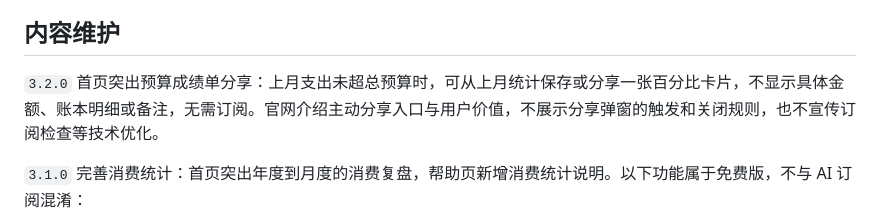
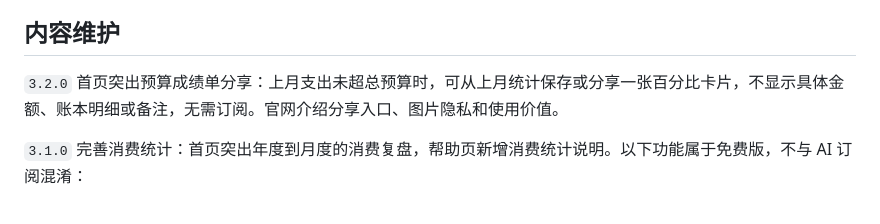
Before and after one commit to hengfeiyang/bajin, a Markdown page: README.md, the part around the change. GitHub-like rendering.

Commit message:
docs: simplify 3.2 website copy guidance

```diff
--- a/README.md
+++ b/README.md
@@ -26,7 +26,7 @@ website/
 
 ## 内容维护
 
-`3.2.0` 首页突出预算成绩单分享：上月支出未超总预算时，可从上月统计保存或分享一张百分比卡片，不显示具体金额、账本明细或备注，无需订阅。官网介绍主动分享入口与用户价值，不展示分享弹窗的触发和关闭规则，也不宣传订阅检查等技术优化。
+`3.2.0` 首页突出预算成绩单分享：上月支出未超总预算时，可从上月统计保存或分享一张百分比卡片，不显示具体金额、账本明细或备注，无需订阅。官网介绍分享入口、图片隐私和使用价值。
 
 `3.1.0` 完善消费统计：首页突出年度到月度的消费复盘，帮助页新增消费统计说明。以下功能属于免费版，不与 AI 订阅混淆：
 
```
